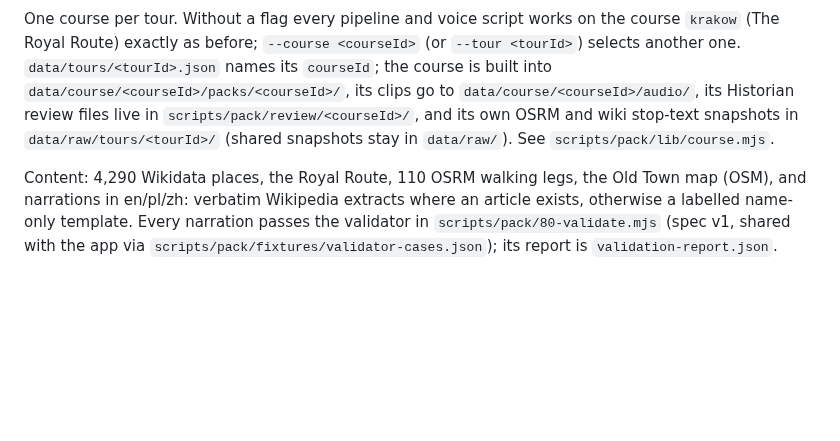
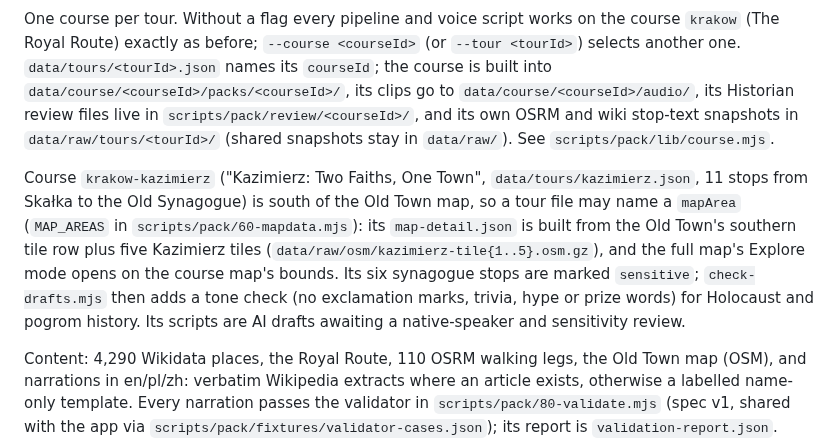
Before and after one commit to Svetoslav47/citytour, a Markdown page: README.md, the part around the change. GitHub-like rendering; blank space fills up the shorter version.

Commit message:
docs: Kazimierz course (map area, sensitive-stop tone check) in README; AI_WORKFLOW row
Co-Authored-By: Claude Opus 5.5 <noreply@anthropic.com>

```diff
--- a/README.md
+++ b/README.md
@@ -327,6 +327,8 @@ node --test scripts/pack/*.test.mjs  # pipeline tests, incl. "the committed pack
 
 One course per tour. Without a flag every pipeline and voice script works on the course `krakow` (The Royal Route) exactly as before; `--course <courseId>` (or `--tour <tourId>`) selects another one. `data/tours/<tourId>.json` names its `courseId`; the course is built into `data/course/<courseId>/packs/<courseId>/`, its clips go to `data/course/<courseId>/audio/`, its Historian review files live in `scripts/pack/review/<courseId>/`, and its own OSRM and wiki stop-text snapshots in `data/raw/tours/<tourId>/` (shared snapshots stay in `data/raw/`). See `scripts/pack/lib/course.mjs`.
 
+Course `krakow-kazimierz` ("Kazimierz: Two Faiths, One Town", `data/tours/kazimierz.json`, 11 stops from Skałka to the Old Synagogue) is south of the Old Town map, so a tour file may name a `mapArea` (`MAP_AREAS` in `scripts/pack/60-mapdata.mjs`): its `map-detail.json` is built from the Old Town's southern tile row plus five Kazimierz tiles (`data/raw/osm/kazimierz-tile{1..5}.osm.gz`), and the full map's Explore mode opens on the course map's bounds. Its six synagogue stops are marked `sensitive`; `check-drafts.mjs` then adds a tone check (no exclamation marks, trivia, hype or prize words) for Holocaust and pogrom history. Its scripts are AI drafts awaiting a native-speaker and sensitivity review.
+
 Content: 4,290 Wikidata places, the Royal Route, 110 OSRM walking legs, the Old Town map (OSM), and narrations in en/pl/zh: verbatim Wikipedia extracts where an article exists, otherwise a labelled name-only template. Every narration passes the validator in `scripts/pack/80-validate.mjs` (spec v1, shared with the app via `scripts/pack/fixtures/validator-cases.json`); its report is `validation-report.json`. Sources and licences are in `sources.json` and `data/raw/SOURCES.md`.
 
 ## Pre-existing and third-party components
```
Also changed, not shown: AI_WORKFLOW.md (+1 -0 lines).
